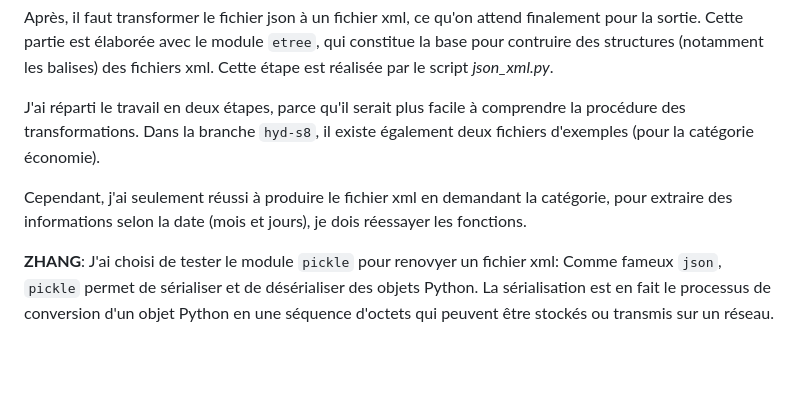
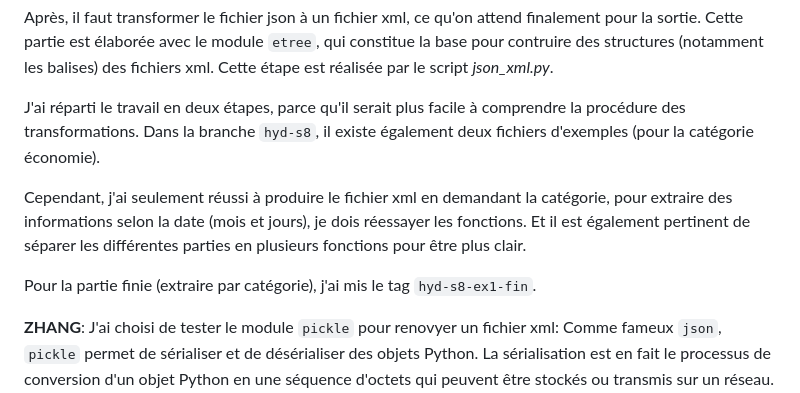
Before and after one commit to Yidi-Huang/LeMondeTopic2022, a Markdown page: journaux/S-8.md, the part around the change. GitHub-like rendering; blank space fills up the shorter version.

Commit message:
update_json

```diff
--- a/journaux/S-8.md
+++ b/journaux/S-8.md
@@ -72,7 +72,9 @@ Après, il faut transformer le fichier json à un fichier xml, ce qu'on attend f
 
 J'ai réparti le travail en deux étapes, parce qu'il serait plus facile à comprendre la procédure des transformations. Dans la branche `hyd-s8`, il existe également deux fichiers d'exemples (pour la catégorie économie).
 
-Cependant, j'ai seulement réussi à produire le fichier xml en demandant la catégorie, pour extraire des informations selon la date (mois et jours), je dois réessayer les fonctions.
+Cependant, j'ai seulement réussi à produire le fichier xml en demandant la catégorie, pour extraire des informations selon la date (mois et jours), je dois réessayer les fonctions. Et il est également pertinent de séparer les différentes parties en plusieurs fonctions pour être plus clair.
+
+Pour la partie finie (extraire par catégorie), j'ai mis le tag `hyd-s8-ex1-fin`.
 
 **ZHANG**: J'ai choisi de tester le module `pickle` pour renovyer un fichier xml: Comme fameux `json`, `pickle` permet de sérialiser et de désérialiser des objets Python. La sérialisation est en fait le processus de conversion d'un objet Python en une séquence d'octets qui peuvent être stockés ou transmis sur un réseau. L'idée est de comprendre cette logique et essayer de l'appliquer durant la constitution du xml output.
 
```
